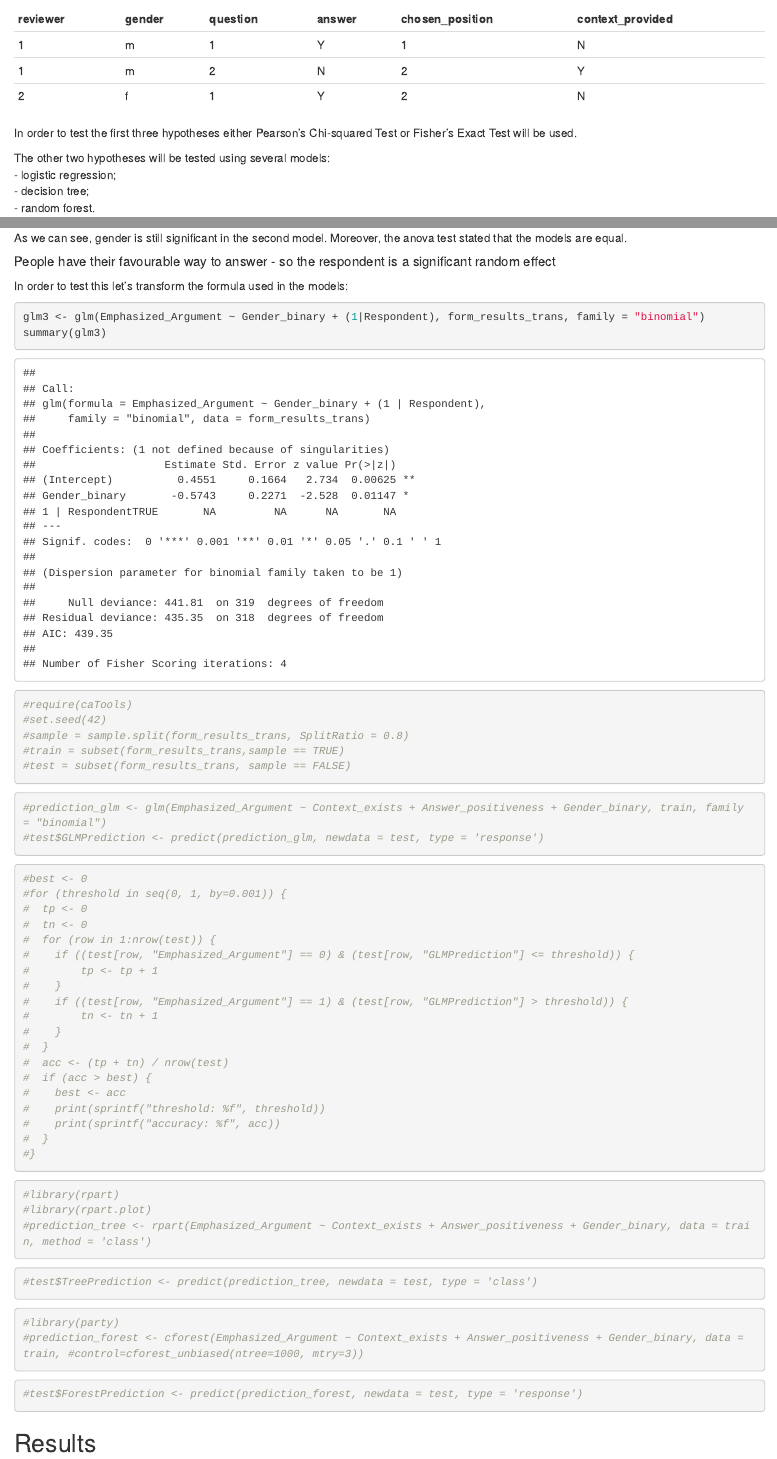
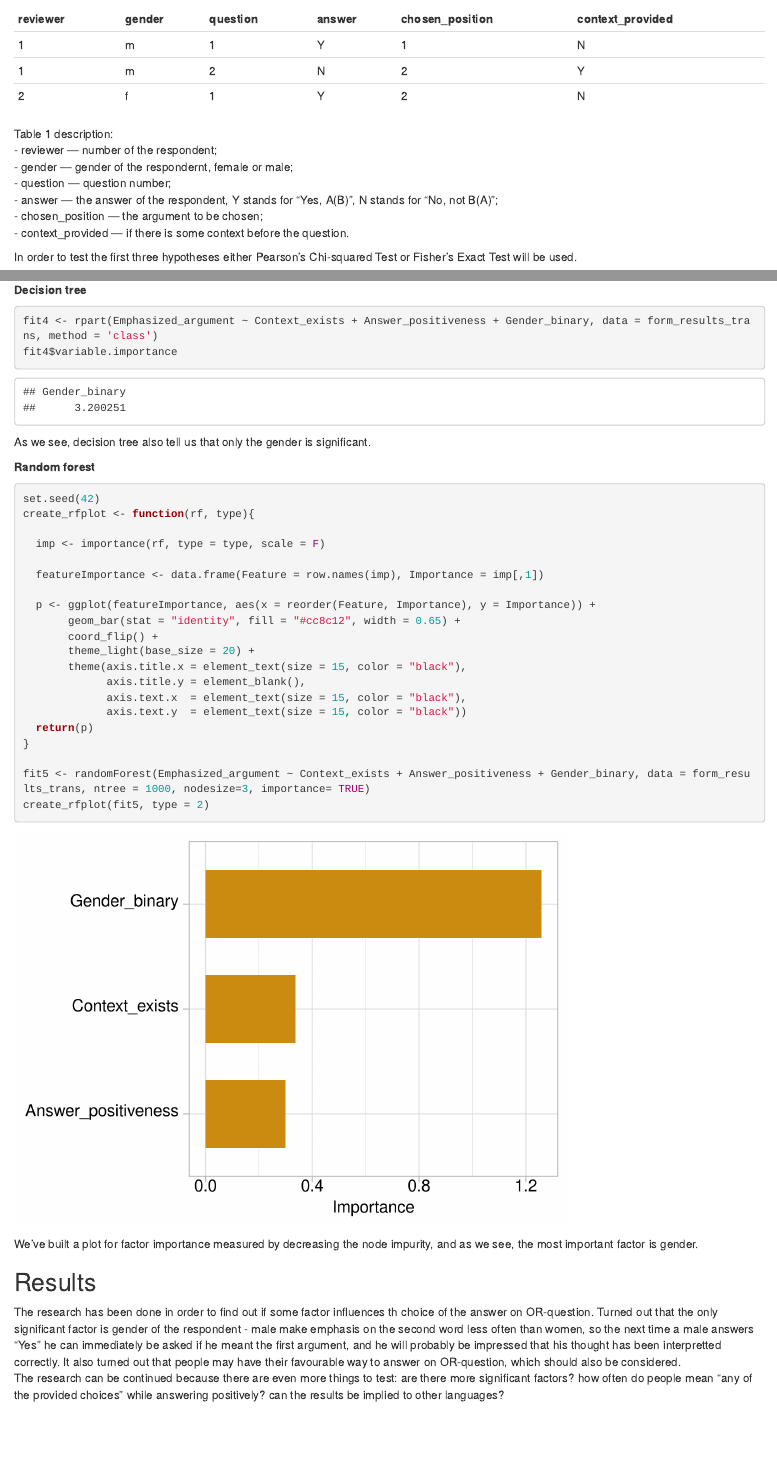
Before and after one commit to lwahomura/LingData-CourseWork, an R Markdown document (MainPaper.Rmd): the page in a window 1100 px wide, from 590 px down before the commit and from 760 px down after it, so that both start at the same text, and a second part further down, joined at a grey line. Rendered offline with R 4.5, knitr and Pandoc, with nearby package versions; code that draws random numbers runs with fixed seeds of ours.

Commit message:
research described

````diff
--- a/MainPaper.Rmd
+++ b/MainPaper.Rmd
@@ -32,9 +37,17 @@ exemplary form of the collected data can be found in Table 1.
 | 1        | m      | 2        | N      | 2               | Y                |
 | 2        | f      | 1        | Y      | 2               | N                |
 
+Table 1 description:
+- reviewer — number of the respondent;
+- gender — gender of the respondernt, female or male;
+- question — question number;
+- answer — the answer of the respondent, Y stands for "Yes, A(B)", N stands for "No, not B(A)";
+- chosen_position — the argument to be chosen;
+- context_provided — if there is some context before the question.
+
 In order to test the first three hypotheses either Pearson's Chi-squared Test or Fisher's Exact Test will be used.
 
-The other two hypotheses will be tested using several models:
+The fourth hypotheses will be tested using several models:
 - logistic regression;
 - decision tree;
 - random forest.
@@ -239,9 +261,8 @@ anova(glm1, glm2, test='Chisq')
 
 As we can see, gender is still significant in the second model. Moreover, the anova test stated that the models are equal.
 
-##### People have their favourable way to answer - so the respondent is a significant random effect
-In order to test this let's transform the formula used in the models:
+Let's also see if there is a random effect of respondent:
 ```{r}
-glm3 <- glm(Emphasized_Argument ~ Gender_binary + (1|Respondent), form_results_trans, family = "binomial")
+glm3 <- glmer(Emphasized_argument ~ Gender_binary + (1|Respondent), data = form_results_trans, family = "binomial")
 summary(glm3)
 ```
@@ -248,56 +270,37 @@ summary(glm3)
 
+**Decision tree**
 ```{r}
-#require(caTools)
-#set.seed(42)
-#sample = sample.split(form_results_trans, SplitRatio = 0.8)
-#train = subset(form_results_trans,sample == TRUE)
-#test = subset(form_results_trans, sample == FALSE)
+fit4 <- rpart(Emphasized_argument ~ Context_exists + Answer_positiveness + Gender_binary, data = form_results_trans, method = 'class')
+fit4$variable.importance
+```
+As we see, decision tree also tell us that only the gender is significant.
+
+**Random forest**
+```{r, warning = FALSE}
+set.seed(42)
+create_rfplot <- function(rf, type){
+
+  imp <- importance(rf, type = type, scale = F)
+
+  featureImportance <- data.frame(Feature = row.names(imp), Importance = imp[,1])
+
+  p <- ggplot(featureImportance, aes(x = reorder(Feature, Importance), y = Importance)) +
+       geom_bar(stat = "identity", fill = "#cc8c12", width = 0.65) +
+       coord_flip() +
+       theme_light(base_size = 20) +
+       theme(axis.title.x = element_text(size = 15, color = "black"),
+             axis.title.y = element_blank(),
+             axis.text.x  = element_text(size = 15, color = "black"),
+             axis.text.y  = element_text(size = 15, color = "black"))
+  return(p)
+}
+
+fit5 <- randomForest(Emphasized_argument ~ Context_exists + Answer_positiveness + Gender_binary, data = form_results_trans, ntree = 1000, nodesize=3, importance= TRUE)
+create_rfplot(fit5, type = 2)
 ```
 
-```{r}
-#prediction_glm <- glm(Emphasized_Argument ~ Context_exists + Answer_positiveness + Gender_binary, train, family = "binomial")
-#test$GLMPrediction <- predict(prediction_glm, newdata = test, type = 'response')
-```
+We've built a plot for factor importance measured by decreasing the node impurity, and as we see, the most important factor is gender.
 
-```{r}
-#best <- 0
-#for (threshold in seq(0, 1, by=0.001)) {
-#  tp <- 0
-#  tn <- 0
-#  for (row in 1:nrow(test)) {
-#    if ((test[row, "Emphasized_Argument"] == 0) & (test[row, "GLMPrediction"] <= threshold)) {
-#        tp <- tp + 1
-#    }
-#    if ((test[row, "Emphasized_Argument"] == 1) & (test[row, "GLMPrediction"] > threshold)) {
-#        tn <- tn + 1
-#    }
-#  }
-#  acc <- (tp + tn) / nrow(test)
-#  if (acc > best) {
-#    best <- acc
-#    print(sprintf("threshold: %f", threshold))
-#    print(sprintf("accuracy: %f", acc))
-#  }
-#}
-
-```
-
-
-```{r}
-#library(rpart)
-#library(rpart.plot)
-#prediction_tree <- rpart(Emphasized_Argument ~ Context_exists + Answer_positiveness + Gender_binary, data = train, method = 'class')
-```
-
-```{r}
-#test$TreePrediction <- predict(prediction_tree, newdata = test, type = 'class')
-```
-```{r}
-#library(party)
-#prediction_forest <- cforest(Emphasized_Argument ~ Context_exists + Answer_positiveness + Gender_binary, data = train, #control=cforest_unbiased(ntree=1000, mtry=3))
-```
-
-```{r}
-#test$ForestPrediction <- predict(prediction_forest, newdata = test, type = 'response')
-```
 ## Results
+The research has been done in order to find out if some factor influences th choice of the answer on OR-question. Turned out that the only significant factor is gender of the respondent - male make emphasis on the second word less often than women, so the next time a male answers "Yes" he can immediately be asked if he meant the first argument, and he will probably be impressed that his thought has been interpretted correctly. It also turned out that people may have their favourable way to answer on OR-question, which should also be considered.
+The research can be continued because there are even more things to test: are there more significant factors? how often do people mean "any of the provided choices" while answering positively? can the results be implied to other languages?
````
Also changed, not shown: MainPaper.html, MainPaper.md (deleted), MainPaper.pdf (deleted), MainPaper.Rmd (67 more changed lines).
